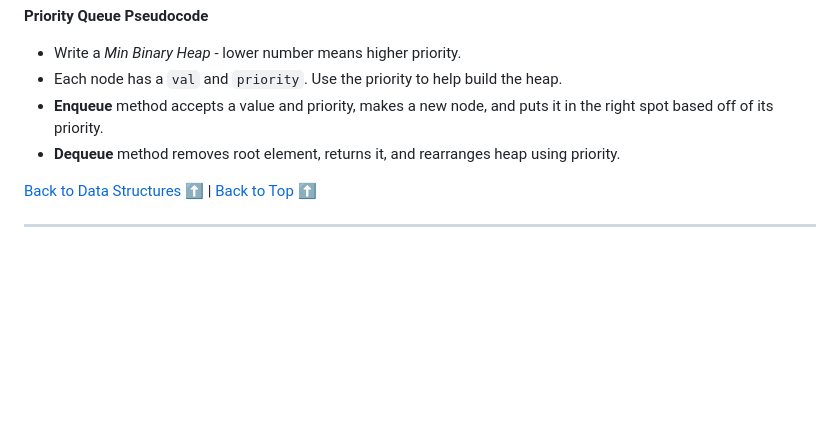
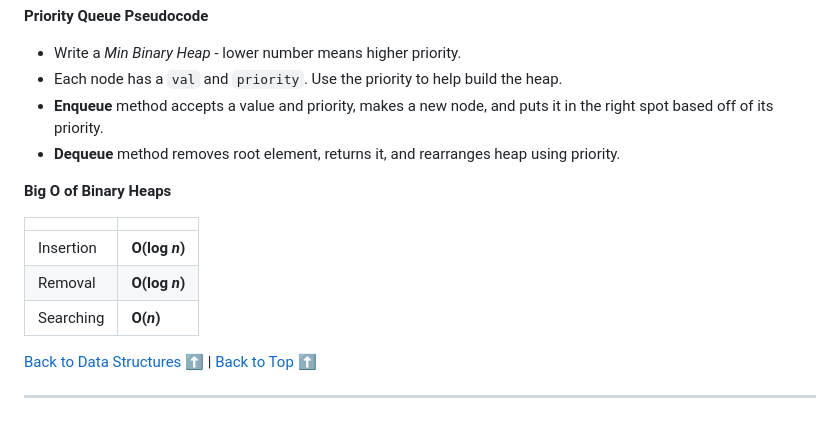
Before and after one commit to sidneyshafer/JS_DSA, a Markdown page: readme.md, the part around the change. Drawn GitHub-style; blank space fills up the shorter version.

Commit message:
Add Big O of Binary Heaps

```diff
--- a/readme.md
+++ b/readme.md
@@ -2647,6 +2647,14 @@ Binary Heaps are used to implement **priority queues**, which are commonly used
 * **Enqueue** method accepts a value and priority, makes a new node, and puts it in the right spot based off of its priority.
 * **Dequeue** method removes root element, returns it, and rearranges heap using priority.
 
+**Big O of Binary Heaps**
+
+| | |
+| --- | --- |
+| Insertion | **O(log *n*)**  |
+| Removal | **O(log *n*)**  |
+| Searching | **O(*n*)**  |
+
 [Back to Data Structures](#data-structures) :arrow_up: | [Back to Top](#js-data-structures--algorithms) :arrow_up:
 
 ----
```
